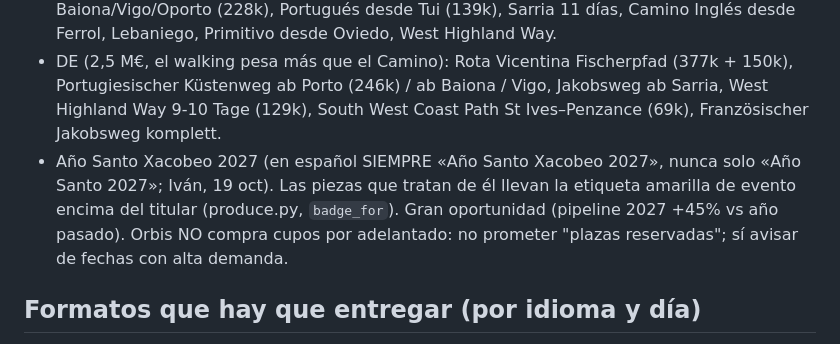
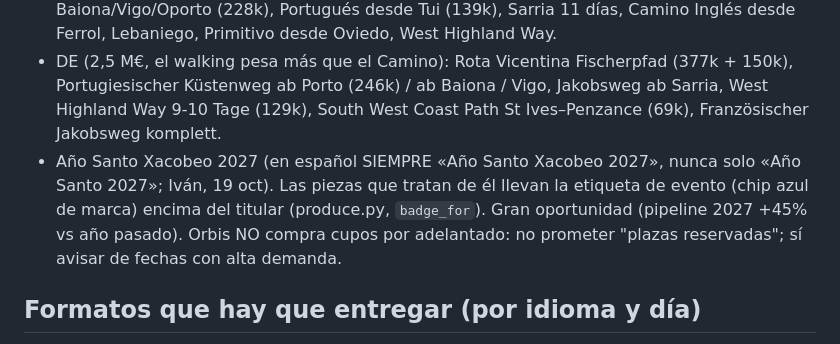
Before and after one commit to GrowthOW/EDICI-N-DE-REELS, a Markdown page: scripts/fabrica/CONTEXTO.md, the part around the change. Rendered like a GitHub page.

Commit message:
CONTEXTO: etiqueta del Año Santo en chip azul (ya no amarilla)
Co-Authored-By: Claude Opus 5.5 <noreply@anthropic.com>
Claude-Session: https://claude.ai/code/session_0152UrWpfmLuTG9vu2piWTuP

```diff
--- a/scripts/fabrica/CONTEXTO.md
+++ b/scripts/fabrica/CONTEXTO.md
@@ -10,7 +10,7 @@ Personas de 50-65 años, mejor en pareja, activas, que caminan 15-25 km/día con
 - EN (UK+US, 8,3 M€): Camino Portugués de la Costa completo desde Oporto (705k), Camino desde Sarria 7/8/11 días (1,1M), Rota Vicentina Fisherman's Trail (247k), Camino Francés completo desde St-Jean (246k), Cotswold Way 12 días (239k), Portugués Costa desde Vigo/Baiona (586k), Tour du Mont Blanc (385k), West Highland Way 9 días (165k), Portugués desde Tui (154k).
 - ES (1,9 M€, 83% Camino): Camino desde Sarria 7/8 días (592k), Portugués Costa desde Baiona/Vigo/Oporto (228k), Portugués desde Tui (139k), Sarria 11 días, Camino Inglés desde Ferrol, Lebaniego, Primitivo desde Oviedo, West Highland Way.
 - DE (2,5 M€, el walking pesa más que el Camino): Rota Vicentina Fischerpfad (377k + 150k), Portugiesischer Küstenweg ab Porto (246k) / ab Baiona / Vigo, Jakobsweg ab Sarria, West Highland Way 9-10 Tage (129k), South West Coast Path St Ives–Penzance (69k), Französischer Jakobsweg komplett.
-- Año Santo Xacobeo 2027 (en español SIEMPRE «Año Santo Xacobeo 2027», nunca solo «Año Santo 2027»; Iván, 19 oct). Las piezas que tratan de él llevan la etiqueta amarilla de evento encima del titular (produce.py, `badge_for`). Gran oportunidad (pipeline 2027 +45% vs año pasado). Orbis NO compra cupos por adelantado: no prometer "plazas reservadas"; sí avisar de fechas con alta demanda.
+- Año Santo Xacobeo 2027 (en español SIEMPRE «Año Santo Xacobeo 2027», nunca solo «Año Santo 2027»; Iván, 19 oct). Las piezas que tratan de él llevan la etiqueta de evento (chip azul de marca) encima del titular (produce.py, `badge_for`). Gran oportunidad (pipeline 2027 +45% vs año pasado). Orbis NO compra cupos por adelantado: no prometer "plazas reservadas"; sí avisar de fechas con alta demanda.
 
 ## Formatos que hay que entregar (por idioma y día)
 - 3 REELS verticales 1080x1920, 12-25 s (se publican en Instagram Reels, TikTok, YouTube Shorts y Facebook Reels con copy adaptado a cada canal). Al menos 1 de cada tanda MULTIPANTALLA sencillo (`split` arriba/abajo, `triple` o `grid4`, con una etiqueta corta por pantalla).
```
